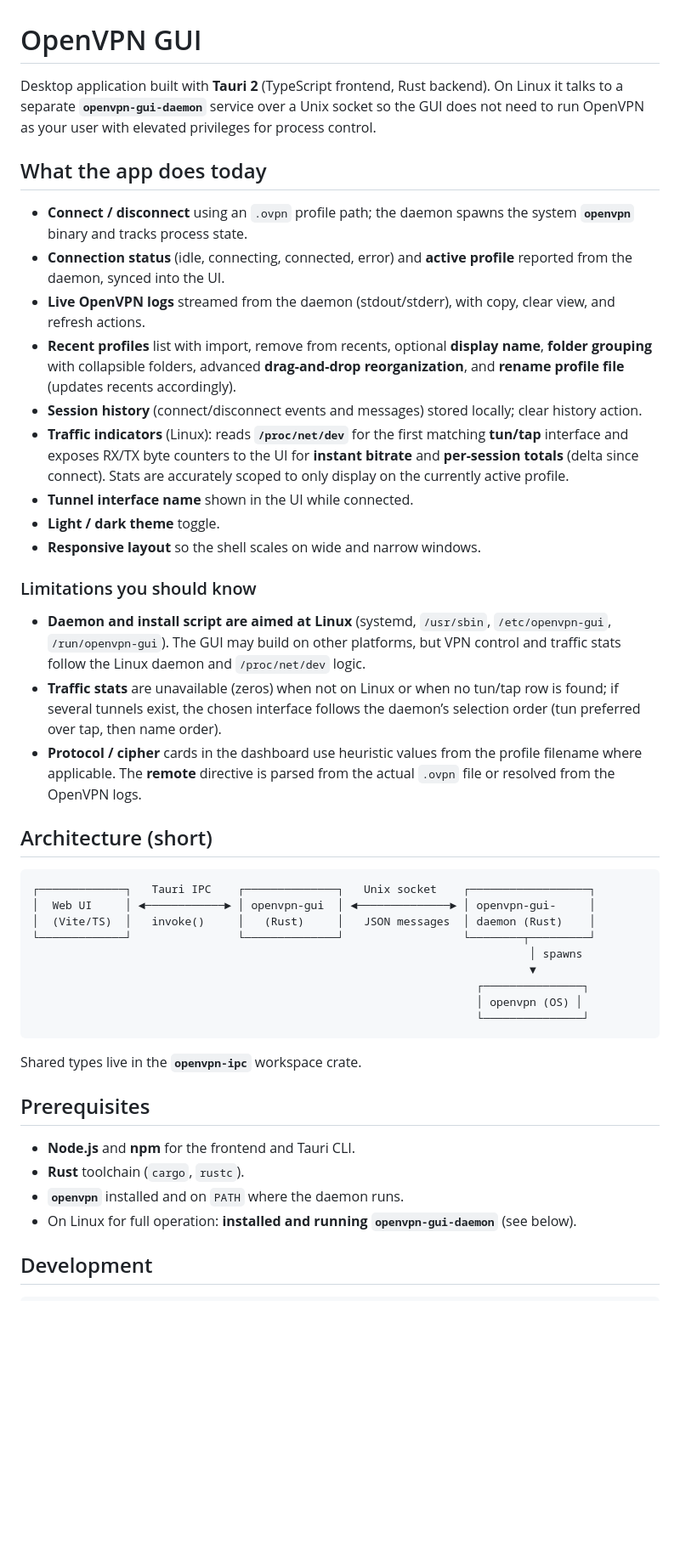
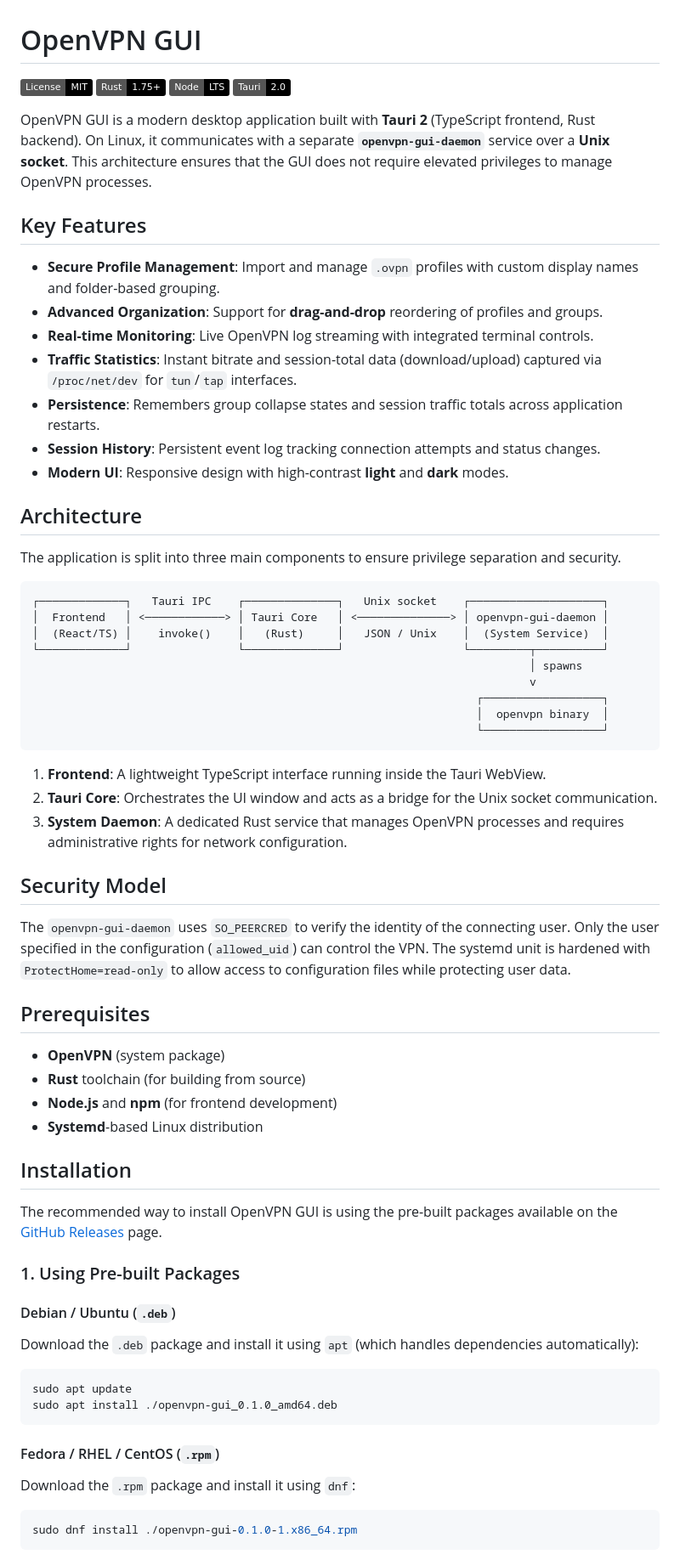
Before and after one commit to sylecium/OpenVPN-GUI, a Markdown page: README.md, the part around one of its changes. Shown at 85% size. GitHub-like rendering; badges without logos; blank space fills up the shorter version.

Commit message:
docs: overhaul README with updated project structure, installation instructions

````diff
--- a/README.md
+++ b/README.md
@@ -1,47 +1,69 @@
 # OpenVPN GUI
 
-Desktop application built with **Tauri 2** (TypeScript frontend, Rust backend). On Linux it talks to a separate **`openvpn-gui-daemon`** service over a Unix socket so the GUI does not need to run OpenVPN as your user with elevated privileges for process control.
+[![License: MIT](https://img.shields.io/badge/License-MIT-black.svg)](https://opensource.org/licenses/MIT)
+[![Rust](https://img.shields.io/badge/Rust-1.75+-black?logo=rust)](https://www.rust-lang.org/)
+[![Node](https://img.shields.io/badge/Node-LTS-black?logo=node.js)](https://nodejs.org/)
+[![Tauri](https://img.shields.io/badge/Tauri-2.0-black?logo=tauri)](https://tauri.app/)
 
-## What the app does today
+OpenVPN GUI is a modern desktop application built with **Tauri 2** (TypeScript frontend, Rust backend). On Linux, it communicates with a separate **`openvpn-gui-daemon`** service over a **Unix socket**. This architecture ensures that the GUI does not require elevated privileges to manage OpenVPN processes.
 
-- **Connect / disconnect** using an `.ovpn` profile path; the daemon spawns the system **`openvpn`** binary and tracks process state.
-- **Connection status** (idle, connecting, connected, error) and **active profile** reported from the daemon, synced into the UI.
-- **Live OpenVPN logs** streamed from the daemon (stdout/stderr), with copy, clear view, and refresh actions.
-- **Recent profiles** list with import, remove from recents, optional **display name**, **folder grouping** with collapsible folders, advanced **drag-and-drop reorganization**, and **rename profile file** (updates recents accordingly).
-- **Session history** (connect/disconnect events and messages) stored locally; clear history action.
-- **Traffic indicators** (Linux): reads **`/proc/net/dev`** for the first matching **tun/tap** interface and exposes RX/TX byte counters to the UI for **instant bitrate** and **per-session totals** (delta since connect). Stats are accurately scoped to only display on the currently active profile.
-- **Tunnel interface name** shown in the UI while connected.
-- **Light / dark theme** toggle.
-- **Responsive layout** so the shell scales on wide and narrow windows.
+## Key Features
 
-### Limitations you should know
+- **Secure Profile Management**: Import and manage `.ovpn` profiles with custom display names and folder-based grouping.
+- **Advanced Organization**: Support for **drag-and-drop** reordering of profiles and groups.
+- **Real-time Monitoring**: Live OpenVPN log streaming with integrated terminal controls.
+- **Traffic Statistics**: Instant bitrate and session-total data (download/upload) captured via `/proc/net/dev` for `tun`/`tap` interfaces.
+- **Persistence**: Remembers group collapse states and session traffic totals across application restarts.
+- **Session History**: Persistent event log tracking connection attempts and status changes.
+- **Modern UI**: Responsive design with high-contrast **light** and **dark** modes.
 
-- **Daemon and install script are aimed at Linux** (systemd, `/usr/sbin`, `/etc/openvpn-gui`, `/run/openvpn-gui`). The GUI may build on other platforms, but VPN control and traffic stats follow the Linux daemon and `/proc/net/dev` logic.
-- **Traffic stats** are unavailable (zeros) when not on Linux or when no tun/tap row is found; if several tunnels exist, the chosen interface follows the daemon’s selection order (tun preferred over tap, then name order).
-- **Protocol / cipher** cards in the dashboard use heuristic values from the profile filename where applicable. The **remote** directive is parsed from the actual `.ovpn` file or resolved from the OpenVPN logs.
+## Architecture
 
-## Architecture (short)
+The application is split into three main components to ensure privilege separation and security.
 
 ```
-┌─────────────┐   Tauri IPC    ┌──────────────┐   Unix socket    ┌──────────────────┐
-│  Web UI     │ ◄────────────► │ openvpn-gui  │ ◄──────────────► │ openvpn-gui-     │
-│  (Vite/TS)  │   invoke()     │   (Rust)     │   JSON messages  │ daemon (Rust)    │
-└─────────────┘                └──────────────┘                  └────────┬─────────┘
+┌─────────────┐   Tauri IPC    ┌──────────────┐   Unix socket    ┌────────────────────┐
+│  Frontend   │ <────────────> │ Tauri Core   │ <──────────────> │ openvpn-gui-daemon │
+│  (React/TS) │    invoke()    │   (Rust)     │   JSON / Unix    │  (System Service)  │
+└─────────────┘                └──────────────┘                  └─────────┬──────────┘
                                                                            │ spawns
-                                                                           ▼
-                                                                   ┌───────────────┐
-                                                                   │ openvpn (OS) │
-                                                                   └───────────────┘
+                                                                           v
+                                                                   ┌──────────────────┐
+                                                                   │  openvpn binary  │
+                                                                   └──────────────────┘
 ```
 
-Shared types live in the **`openvpn-ipc`** workspace crate.
+1. **Frontend**: A lightweight TypeScript interface running inside the Tauri WebView.
+2. **Tauri Core**: Orchestrates the UI window and acts as a bridge for the Unix socket communication.
+3. **System Daemon**: A dedicated Rust service that manages OpenVPN processes and requires administrative rights for network configuration.
+
+## Security Model
+
+The `openvpn-gui-daemon` uses `SO_PEERCRED` to verify the identity of the connecting user. Only the user specified in the configuration (`allowed_uid`) can control the VPN. The systemd unit is hardened with `ProtectHome=read-only` to allow access to configuration files while protecting user data.
 
 ## Prerequisites
 
-- **Node.js** and **npm** for the frontend and Tauri CLI.
-- **Rust** toolchain (`cargo`, `rustc`).
-- **`openvpn`** installed and on `PATH` where the daemon runs.
-- On Linux for full operation: **installed and running `openvpn-gui-daemon`** (see below).
+- **OpenVPN** (system package)
+- **Rust** toolchain (for building from source)
+- **Node.js** and **npm** (for frontend development)
+- **Systemd**-based Linux distribution
 
-## Development
+## Installation
 
+The recommended way to install OpenVPN GUI is using the pre-built packages available on the [GitHub Releases](https://github.com/sylecium/OpenVPN-GUI/releases) page.
+
+### 1. Using Pre-built Packages
+
+#### Debian / Ubuntu (`.deb`)
+Download the `.deb` package and install it using `apt` (which handles dependencies automatically):
+```bash
+sudo apt update
+sudo apt install ./openvpn-gui_0.1.0_amd64.deb
+```
+
+#### Fedora / RHEL / CentOS (`.rpm`)
+Download the `.rpm` package and install it using `dnf`:
+```bash
+sudo dnf install ./openvpn-gui-0.1.0-1.x86_64.rpm
+```
+
````
Also changed, not shown: other parts of README.md (+37 -36 lines).
